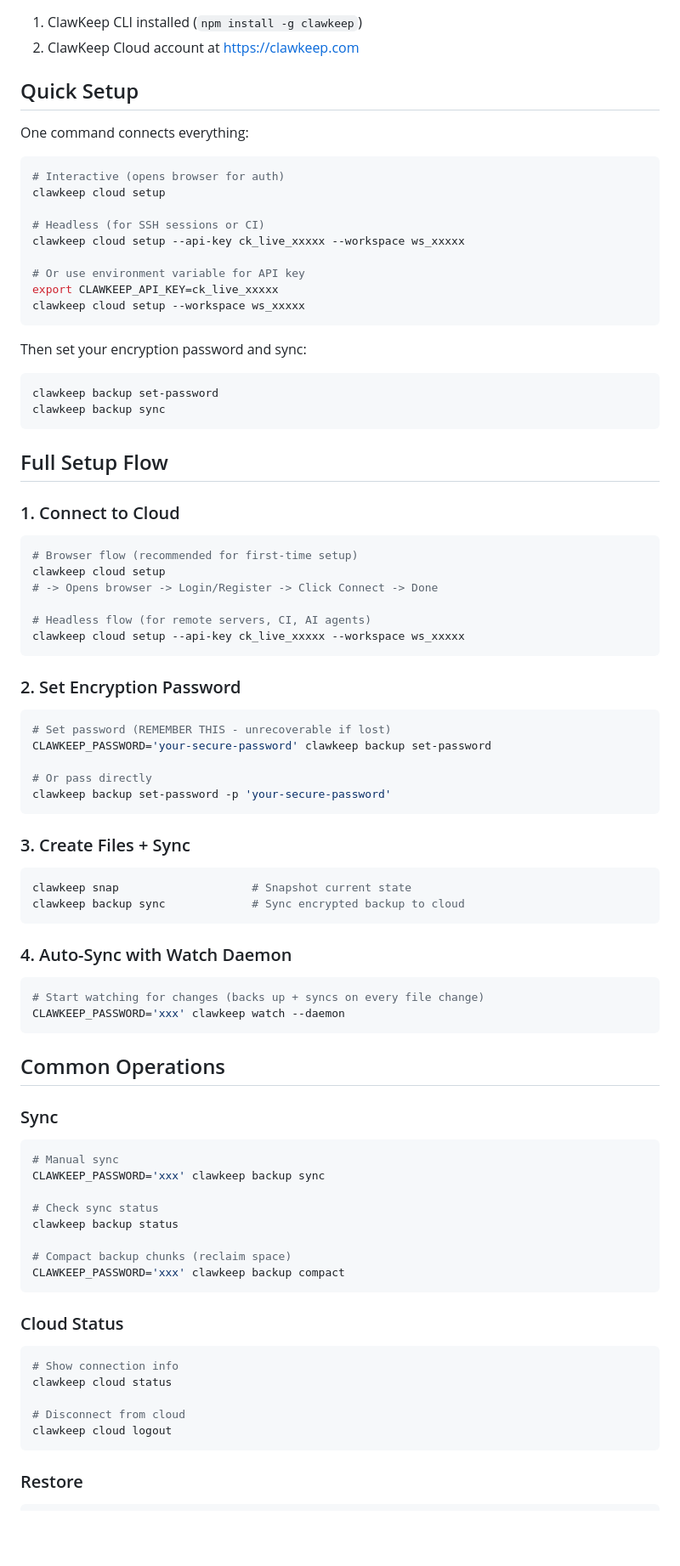
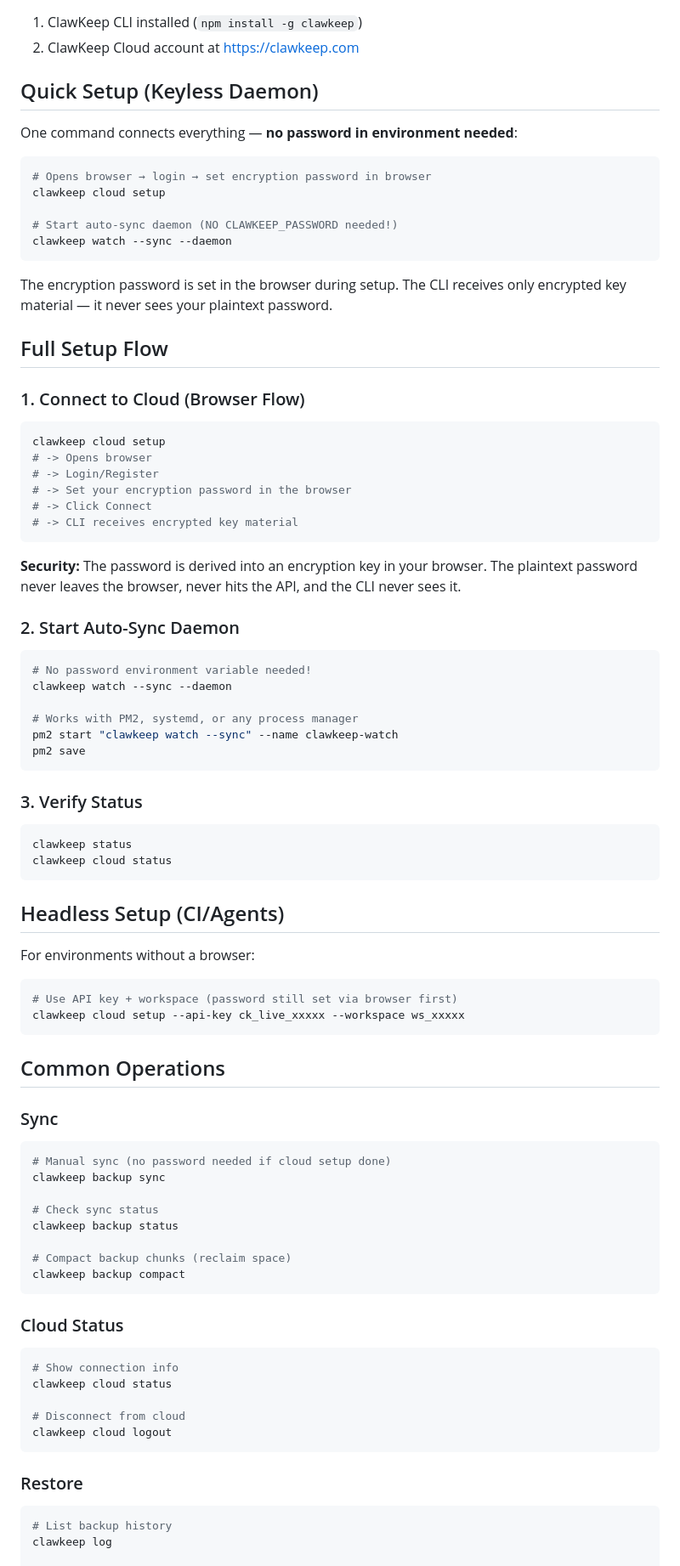
Before and after one commit to taco-devs/clawkeep, a Markdown page: skills/clawkeep-cloud/SKILL.md, the part around one of its changes. Shown at 85% size. GitHub-like rendering; blank space fills up the shorter version.

````diff
--- a/skills/clawkeep-cloud/SKILL.md
+++ b/skills/clawkeep-cloud/SKILL.md
@@ -14,64 +14,60 @@ Encrypted backup storage with zero-knowledge encryption. Your keys, your data.
 1. ClawKeep CLI installed (`npm install -g clawkeep`)
 2. ClawKeep Cloud account at https://clawkeep.com
 
-## Quick Setup
+## Quick Setup (Keyless Daemon)
 
-One command connects everything:
+One command connects everything — **no password in environment needed**:
 
 ```bash
-# Interactive (opens browser for auth)
+# Opens browser → login → set encryption password in browser
 clawkeep cloud setup
 
-# Headless (for SSH sessions or CI)
-clawkeep cloud setup --api-key ck_live_xxxxx --workspace ws_xxxxx
-
-# Or use environment variable for API key
-export CLAWKEEP_API_KEY=ck_live_xxxxx
-clawkeep cloud setup --workspace ws_xxxxx
+# Start auto-sync daemon (NO CLAWKEEP_PASSWORD needed!)
+clawkeep watch --sync --daemon
 ```
 
-Then set your encryption password and sync:
-
-```bash
-clawkeep backup set-password
-clawkeep backup sync
-```
+The encryption password is set in the browser during setup. The CLI receives only encrypted key material — it never sees your plaintext password.
 
 ## Full Setup Flow
 
-### 1. Connect to Cloud
+### 1. Connect to Cloud (Browser Flow)
 
 ```bash
-# Browser flow (recommended for first-time setup)
 clawkeep cloud setup
-# -> Opens browser -> Login/Register -> Click Connect -> Done
-
-# Headless flow (for remote servers, CI, AI agents)
-clawkeep cloud setup --api-key ck_live_xxxxx --workspace ws_xxxxx
+# -> Opens browser
+# -> Login/Register
+# -> Set your encryption password in the browser
+# -> Click Connect
+# -> CLI receives encrypted key material
 ```
 
-### 2. Set Encryption Password
+**Security:** The password is derived into an encryption key in your browser. The plaintext password never leaves the browser, never hits the API, and the CLI never sees it.
+
+### 2. Start Auto-Sync Daemon
 
 ```bash
-# Set password (REMEMBER THIS - unrecoverable if lost)
-CLAWKEEP_PASSWORD='your-secure-password' clawkeep backup set-password
+# No password environment variable needed!
+clawkeep watch --sync --daemon
 
-# Or pass directly
-clawkeep backup set-password -p 'your-secure-password'
+# Works with PM2, systemd, or any process manager
+pm2 start "clawkeep watch --sync" --name clawkeep-watch
+pm2 save
 ```
 
-### 3. Create Files + Sync
+### 3. Verify Status
 
 ```bash
-clawkeep snap                    # Snapshot current state
-clawkeep backup sync             # Sync encrypted backup to cloud
+clawkeep status
+clawkeep cloud status
 ```
 
-### 4. Auto-Sync with Watch Daemon
+## Headless Setup (CI/Agents)
+
+For environments without a browser:
 
 ```bash
-# Start watching for changes (backs up + syncs on every file change)
-CLAWKEEP_PASSWORD='xxx' clawkeep watch --daemon
+# Use API key + workspace (password still set via browser first)
+clawkeep cloud setup --api-key ck_live_xxxxx --workspace ws_xxxxx
 ```
 
 ## Common Operations
@@ -79,14 +75,14 @@ CLAWKEEP_PASSWORD='xxx' clawkeep watch --daemon
 ### Sync
 
 ```bash
-# Manual sync
-CLAWKEEP_PASSWORD='xxx' clawkeep backup sync
+# Manual sync (no password needed if cloud setup done)
+clawkeep backup sync
 
 # Check sync status
 clawkeep backup status
 
 # Compact backup chunks (reclaim space)
-CLAWKEEP_PASSWORD='xxx' clawkeep backup compact
+clawkeep backup compact
 ```
 
 ### Cloud Status
@@ -102,4 +98,7 @@ clawkeep cloud logout
 ### Restore
 
 ```bash
+# List backup history
+clawkeep log
+
 # Restore from a backup snapshot
````
Also changed, not shown: other parts of skills/clawkeep-cloud/SKILL.md (+40 -49 lines), SKILL.md (+17 -1 lines).
